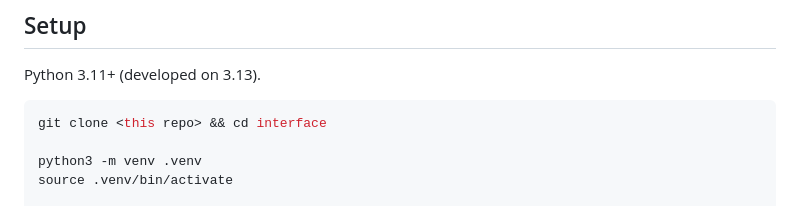
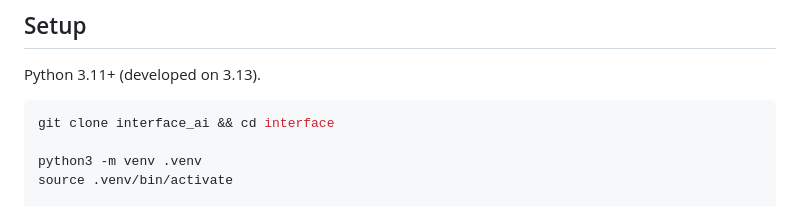
Before and after one commit to sidbu546/interface_ai, a Markdown page: README.md, the part around the change. Rendered like a GitHub page.

````diff
--- a/README.md
+++ b/README.md
@@ -57,7 +57,7 @@ typed inputs, 6 typed outputs, 13 declared outcomes.
 Python 3.11+ (developed on 3.13).
 
 ```bash
-git clone <this repo> && cd interface
+git clone interface_ai && cd interface
 
 python3 -m venv .venv
 source .venv/bin/activate
````
